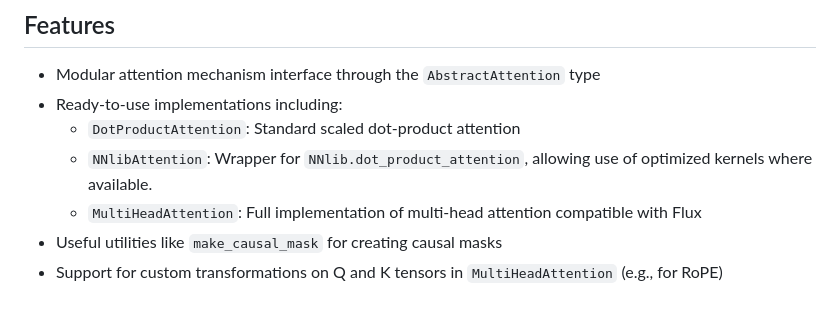
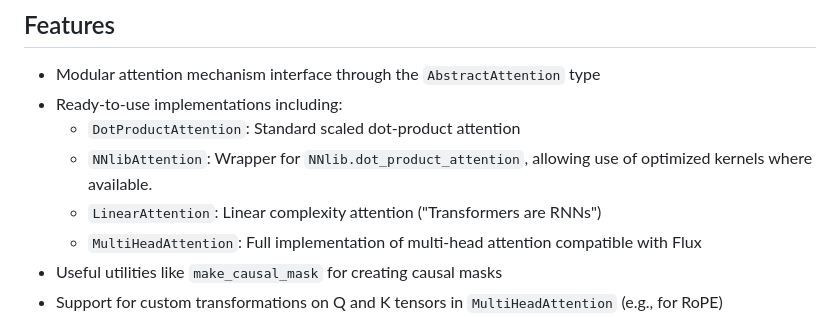
Before and after one commit to mashu/Attention.jl, a Markdown page: README.md, the part around the change. Drawn GitHub-style.

Commit message:
README.md: Update to add LinearAttention.

```diff
--- a/README.md
+++ b/README.md
@@ -13,6 +13,7 @@ A Julia package providing modular and extensible attention mechanisms for deep l
 - Ready-to-use implementations including:
   - `DotProductAttention`: Standard scaled dot-product attention
   - `NNlibAttention`: Wrapper for `NNlib.dot_product_attention`, allowing use of optimized kernels where available.
+  - `LinearAttention`: Linear complexity attention ("Transformers are RNNs")
   - `MultiHeadAttention`: Full implementation of multi-head attention compatible with Flux
 - Useful utilities like `make_causal_mask` for creating causal masks
 - Support for custom transformations on Q and K tensors in `MultiHeadAttention` (e.g., for RoPE)
```
